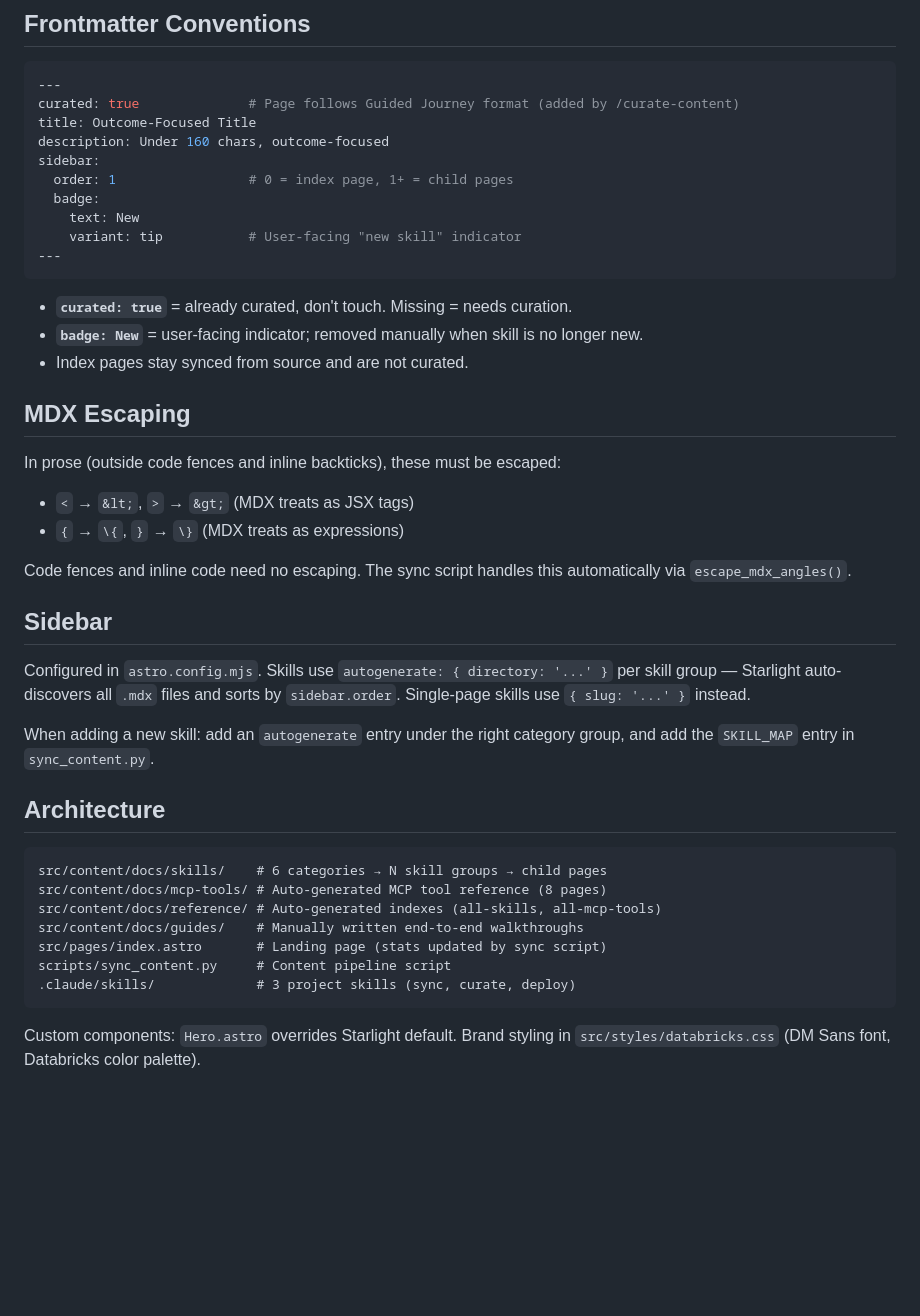
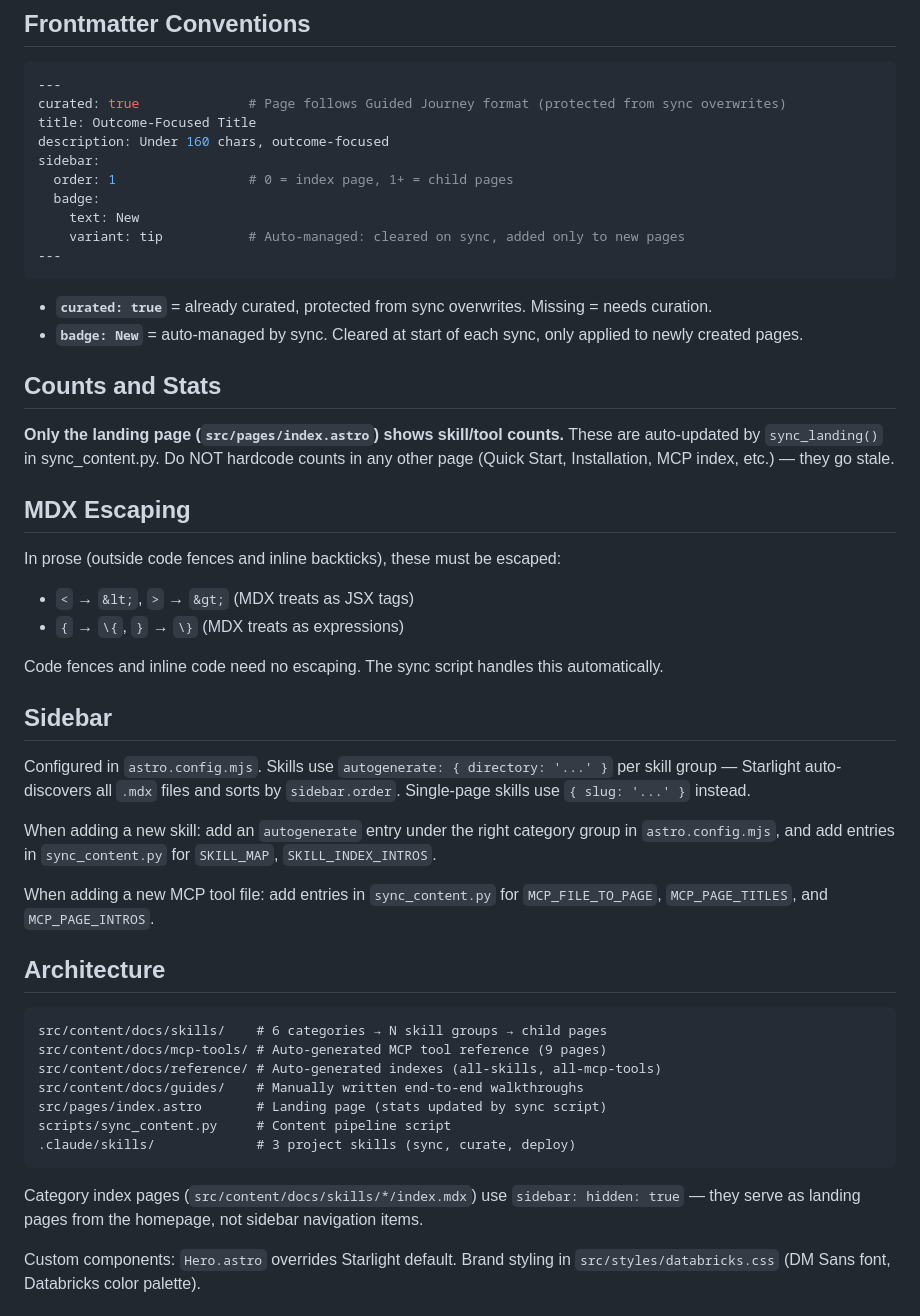
Before and after one commit to robkisk/aidevkit.github.io, a Markdown page: CLAUDE.md, the part around one of its changes. GitHub-like rendering; blank space fills up the shorter version.

````diff
--- a/CLAUDE.md
+++ b/CLAUDE.md
@@ -48,20 +91,23 @@ Voice: senior engineer peer. Tool-agnostic ("your AI coding assistant", never "C
 
 ```yaml
 ---
-curated: true              # Page follows Guided Journey format (added by /curate-content)
+curated: true              # Page follows Guided Journey format (protected from sync overwrites)
 title: Outcome-Focused Title
 description: Under 160 chars, outcome-focused
 sidebar:
   order: 1                 # 0 = index page, 1+ = child pages
   badge:
     text: New
-    variant: tip           # User-facing "new skill" indicator
+    variant: tip           # Auto-managed: cleared on sync, added only to new pages
 ---
 ```
 
-- **`curated: true`** = already curated, don't touch. Missing = needs curation.
-- **`badge: New`** = user-facing indicator; removed manually when skill is no longer new.
-- Index pages stay synced from source and are not curated.
+- **`curated: true`** = already curated, protected from sync overwrites. Missing = needs curation.
+- **`badge: New`** = auto-managed by sync. Cleared at start of each sync, only applied to newly created pages.
+
+## Counts and Stats
+
+**Only the landing page (`src/pages/index.astro`) shows skill/tool counts.** These are auto-updated by `sync_landing()` in sync_content.py. Do NOT hardcode counts in any other page (Quick Start, Installation, MCP index, etc.) — they go stale.
 
 ## MDX Escaping
 
@@ -69,19 +115,21 @@ In prose (outside code fences and inline backticks), these must be escaped:
 - `<` → `&lt;`, `>` → `&gt;` (MDX treats as JSX tags)
 - `{` → `\{`, `}` → `\}` (MDX treats as expressions)
 
-Code fences and inline code need no escaping. The sync script handles this automatically via `escape_mdx_angles()`.
+Code fences and inline code need no escaping. The sync script handles this automatically.
 
 ## Sidebar
 
 Configured in `astro.config.mjs`. Skills use `autogenerate: { directory: '...' }` per skill group — Starlight auto-discovers all `.mdx` files and sorts by `sidebar.order`. Single-page skills use `{ slug: '...' }` instead.
 
-When adding a new skill: add an `autogenerate` entry under the right category group, and add the `SKILL_MAP` entry in `sync_content.py`.
+When adding a new skill: add an `autogenerate` entry under the right category group in `astro.config.mjs`, and add entries in `sync_content.py` for `SKILL_MAP`, `SKILL_INDEX_INTROS`.
+
+When adding a new MCP tool file: add entries in `sync_content.py` for `MCP_FILE_TO_PAGE`, `MCP_PAGE_TITLES`, and `MCP_PAGE_INTROS`.
 
 ## Architecture
 
 ```
 src/content/docs/skills/    # 6 categories → N skill groups → child pages
-src/content/docs/mcp-tools/ # Auto-generated MCP tool reference (8 pages)
+src/content/docs/mcp-tools/ # Auto-generated MCP tool reference (9 pages)
 src/content/docs/reference/ # Auto-generated indexes (all-skills, all-mcp-tools)
 src/content/docs/guides/    # Manually written end-to-end walkthroughs
 src/pages/index.astro       # Landing page (stats updated by sync script)
@@ -89,6 +137,8 @@ scripts/sync_content.py     # Content pipeline script
 .claude/skills/             # 3 project skills (sync, curate, deploy)
 ```
 
+Category index pages (`src/content/docs/skills/*/index.mdx`) use `sidebar: hidden: true` — they serve as landing pages from the homepage, not sidebar navigation items.
+
 Custom components: `Hero.astro` overrides Starlight default. Brand styling in `src/styles/databricks.css` (DM Sans font, Databricks color palette).
 
 ## Deployment
````
Also changed, not shown: other parts of CLAUDE.md (+52 -9 lines).
